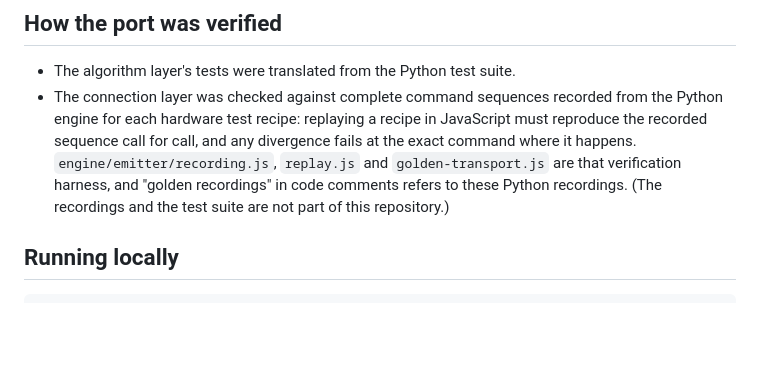
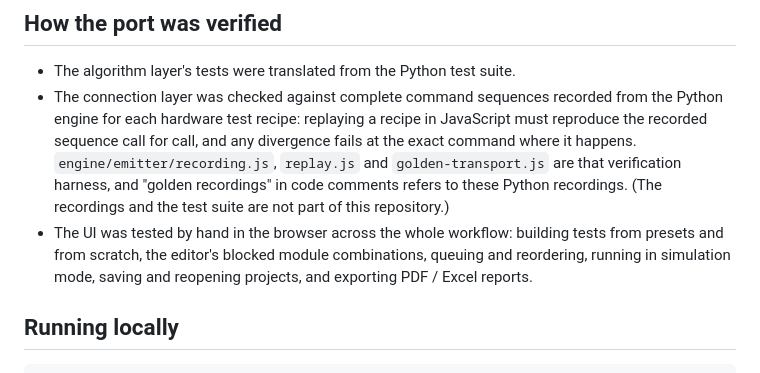
Before and after one commit to isoroku41226971/Xtramus-Modular-Network-Testing, a Markdown page: web-app/README.md, the part around the change. Rendered like a GitHub page; blank space fills up the shorter version.

```diff
--- a/web-app/README.md
+++ b/web-app/README.md
@@ -60,6 +60,7 @@ Key design decisions:
 
 - The algorithm layer's tests were translated from the Python test suite.
 - The connection layer was checked against complete command sequences recorded from the Python engine for each hardware test recipe: replaying a recipe in JavaScript must reproduce the recorded sequence call for call, and any divergence fails at the exact command where it happens. `engine/emitter/recording.js`, `replay.js` and `golden-transport.js` are that verification harness, and "golden recordings" in code comments refers to these Python recordings. (The recordings and the test suite are not part of this repository.)
+- The UI was tested by hand in the browser across the whole workflow: building tests from presets and from scratch, the editor's blocked module combinations, queuing and reordering, running in simulation mode, saving and reopening projects, and exporting PDF / Excel reports.
 
 ## Running locally
 
```
Also changed, not shown: python-app/README.md (+1 -1 lines).
